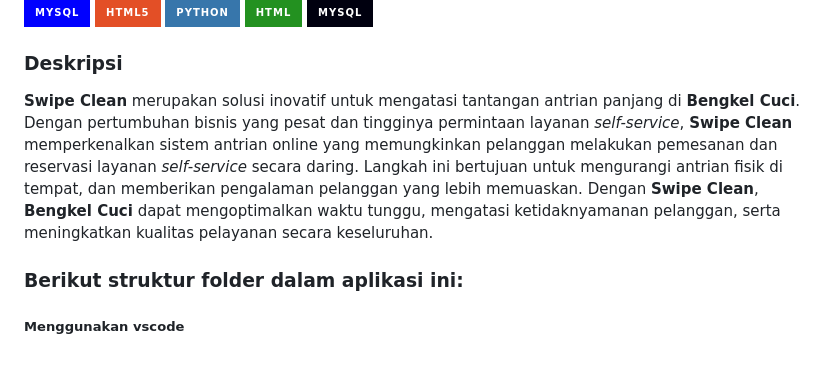
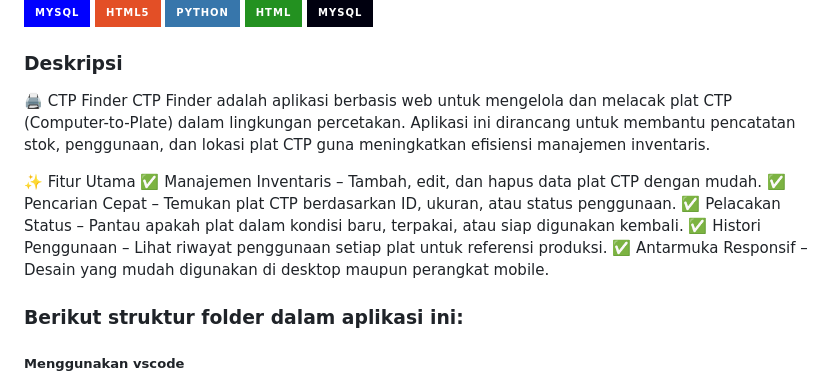
Before and after one commit to FarhanArv/CTP-Finder, a Markdown page: readme.md, the part around the change. Rendered like a GitHub page; badges without logos; blank space fills up the shorter version.

```diff
--- a/readme.md
+++ b/readme.md
@@ -9,7 +9,15 @@
 
 
 ### Deskripsi
-**Swipe Clean** merupakan solusi inovatif untuk mengatasi tantangan antrian panjang di **Bengkel Cuci**. Dengan pertumbuhan bisnis yang pesat dan tingginya permintaan layanan *self-service*, **Swipe Clean** memperkenalkan sistem antrian online yang memungkinkan pelanggan melakukan pemesanan dan reservasi layanan *self-service* secara daring. Langkah ini bertujuan untuk mengurangi antrian fisik di tempat, dan memberikan pengalaman pelanggan yang lebih memuaskan. Dengan **Swipe Clean**, **Bengkel Cuci** dapat mengoptimalkan waktu tunggu, mengatasi ketidaknyamanan pelanggan, serta meningkatkan kualitas pelayanan secara keseluruhan.
+🖨️ CTP Finder
+CTP Finder adalah aplikasi berbasis web untuk mengelola dan melacak plat CTP (Computer-to-Plate) dalam lingkungan percetakan. Aplikasi ini dirancang untuk membantu pencatatan stok, penggunaan, dan lokasi plat CTP guna meningkatkan efisiensi manajemen inventaris.
+
+✨ Fitur Utama
+✅ Manajemen Inventaris – Tambah, edit, dan hapus data plat CTP dengan mudah.
+✅ Pencarian Cepat – Temukan plat CTP berdasarkan ID, ukuran, atau status penggunaan.
+✅ Pelacakan Status – Pantau apakah plat dalam kondisi baru, terpakai, atau siap digunakan kembali.
+✅ Histori Penggunaan – Lihat riwayat penggunaan setiap plat untuk referensi produksi.
+✅ Antarmuka Responsif – Desain yang mudah digunakan di desktop maupun perangkat mobile.
 
 ### Berikut struktur folder dalam aplikasi ini:
 ##### Menggunakan vscode
```
